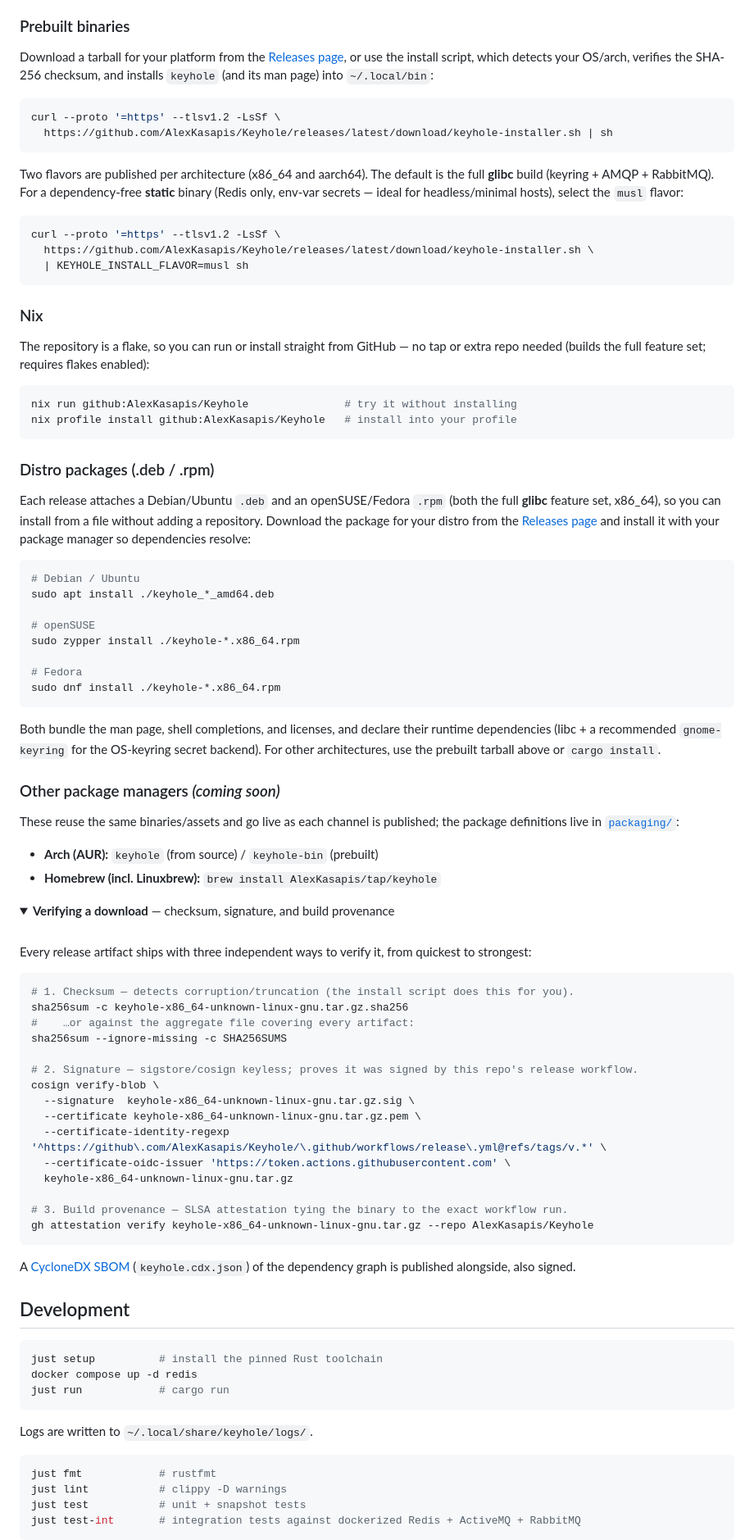
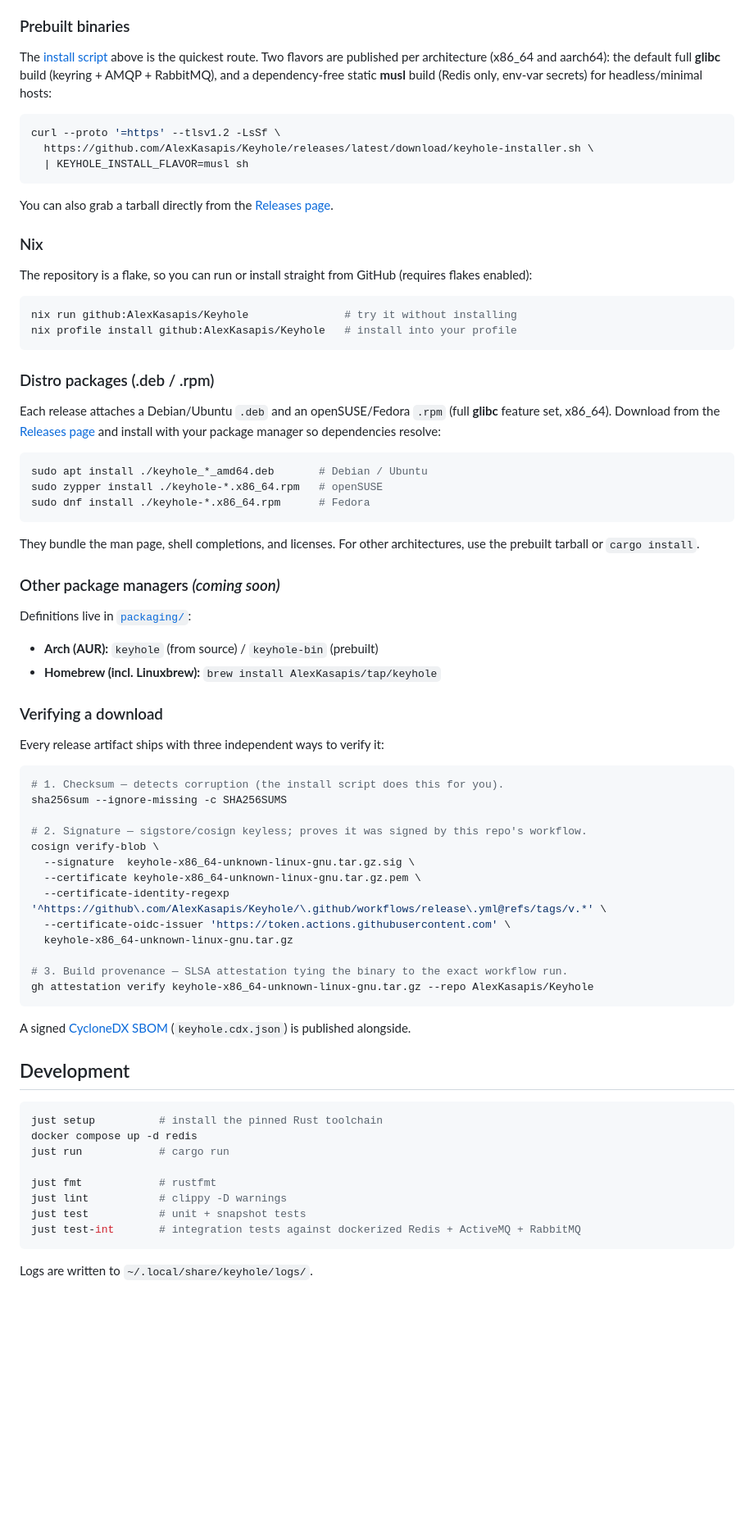
Before and after one commit to AlexKasapis/Keyhole, a Markdown page: README.md, the part around one of its changes. Shown at 82% size. Rendered like a GitHub page; folded sections open; blank space fills up the shorter version.

````diff
--- a/README.md
+++ b/README.md
@@ -151,18 +96,9 @@ cargo install keyhole --no-default-features
 ### Prebuilt binaries
 
-Download a tarball for your platform from the [Releases page], or use the
-install script, which detects your OS/arch, verifies the SHA-256 checksum, and
-installs `keyhole` (and its man page) into `~/.local/bin`:
-
-```sh
-curl --proto '=https' --tlsv1.2 -LsSf \
-  https://github.com/AlexKasapis/Keyhole/releases/latest/download/keyhole-installer.sh | sh
-```
-
-Two flavors are published per architecture (x86_64 and aarch64). The default is
-the full **glibc** build (keyring + AMQP + RabbitMQ). For a dependency-free
-**static** binary (Redis only, env-var secrets — ideal for headless/minimal
-hosts), select the `musl` flavor:
+The [install script](#install) above is the quickest route. Two flavors are
+published per architecture (x86_64 and aarch64): the default full **glibc** build
+(keyring + AMQP + RabbitMQ), and a dependency-free static **musl** build (Redis
+only, env-var secrets) for headless/minimal hosts:
 
 ```sh
 curl --proto '=https' --tlsv1.2 -LsSf \
@@ -170,10 +106,12 @@ curl --proto '=https' --tlsv1.2 -LsSf \
   | KEYHOLE_INSTALL_FLAVOR=musl sh
 ```
 
+You can also grab a tarball directly from the [Releases page].
+
 ### Nix
 
-The repository is a flake, so you can run or install straight from GitHub — no
-tap or extra repo needed (builds the full feature set; requires flakes enabled):
+The repository is a flake, so you can run or install straight from GitHub
+(requires flakes enabled):
 
 ```sh
 nix run github:AlexKasapis/Keyhole               # try it without installing
@@ -182,50 +120,35 @@ nix profile install github:AlexKasapis/Keyhole   # install into your profile
 
 ### Distro packages (.deb / .rpm)
 
-Each release attaches a Debian/Ubuntu `.deb` and an openSUSE/Fedora `.rpm` (both
-the full **glibc** feature set, x86_64), so you can install from a file without
-adding a repository. Download the package for your distro from the [Releases
-page] and install it with your package manager so dependencies resolve:
+Each release attaches a Debian/Ubuntu `.deb` and an openSUSE/Fedora `.rpm` (full
+**glibc** feature set, x86_64). Download from the [Releases page] and install
+with your package manager so dependencies resolve:
 
 ```sh
-# Debian / Ubuntu
-sudo apt install ./keyhole_*_amd64.deb
-
-# openSUSE
-sudo zypper install ./keyhole-*.x86_64.rpm
-
-# Fedora
-sudo dnf install ./keyhole-*.x86_64.rpm
+sudo apt install ./keyhole_*_amd64.deb       # Debian / Ubuntu
+sudo zypper install ./keyhole-*.x86_64.rpm   # openSUSE
+sudo dnf install ./keyhole-*.x86_64.rpm      # Fedora
 ```
 
-Both bundle the man page, shell completions, and licenses, and declare their
-runtime dependencies (libc + a recommended `gnome-keyring` for the OS-keyring
-secret backend). For other architectures, use the prebuilt tarball above or
-`cargo install`.
+They bundle the man page, shell completions, and licenses. For other
+architectures, use the prebuilt tarball or `cargo install`.
 
 ### Other package managers _(coming soon)_
 
-These reuse the same binaries/assets and go live as each channel is published;
-the package definitions live in [`packaging/`](packaging/):
+Definitions live in [`packaging/`](packaging/):
 
 - **Arch (AUR):** `keyhole` (from source) / `keyhole-bin` (prebuilt)
 - **Homebrew (incl. Linuxbrew):** `brew install AlexKasapis/tap/keyhole`
 
-<details>
-<summary><strong>Verifying a download</strong> — checksum, signature, and build provenance</summary>
+### Verifying a download
 
-<br>
-
-Every release artifact ships with three independent ways to verify it, from
-quickest to strongest:
+Every release artifact ships with three independent ways to verify it:
 
 ```sh
-# 1. Checksum — detects corruption/truncation (the install script does this for you).
-sha256sum -c keyhole-x86_64-unknown-linux-gnu.tar.gz.sha256
-#    …or against the aggregate file covering every artifact:
+# 1. Checksum — detects corruption (the install script does this for you).
 sha256sum --ignore-missing -c SHA256SUMS
 
-# 2. Signature — sigstore/cosign keyless; proves it was signed by this repo's release workflow.
+# 2. Signature — sigstore/cosign keyless; proves it was signed by this repo's workflow.
 cosign verify-blob \
   --signature  keyhole-x86_64-unknown-linux-gnu.tar.gz.sig \
   --certificate keyhole-x86_64-unknown-linux-gnu.tar.gz.pem \
@@ -237,10 +160,7 @@ cosign verify-blob \
 gh attestation verify keyhole-x86_64-unknown-linux-gnu.tar.gz --repo AlexKasapis/Keyhole
 ```
 
-A [CycloneDX SBOM][cyclonedx] (`keyhole.cdx.json`) of the dependency graph is
-published alongside, also signed.
-
-</details>
+A signed [CycloneDX SBOM][cyclonedx] (`keyhole.cdx.json`) is published alongside.
 
 [Releases page]: https://github.com/AlexKasapis/Keyhole/releases
 [cyclonedx]: https://cyclonedx.org/
@@ -251,15 +171,13 @@ published alongside, also signed.
 just setup          # install the pinned Rust toolchain
 docker compose up -d redis
 just run            # cargo run
-```
 
-Logs are written to `~/.local/share/keyhole/logs/`.
-
-```sh
 just fmt            # rustfmt
 just lint           # clippy -D warnings
 just test           # unit + snapshot tests
 just test-int       # integration tests against dockerized Redis + ActiveMQ + RabbitMQ
 ```
 
+Logs are written to `~/.local/share/keyhole/logs/`.
+
 <details>
````
Also changed, not shown: other parts of README.md (+47 -102 lines).
